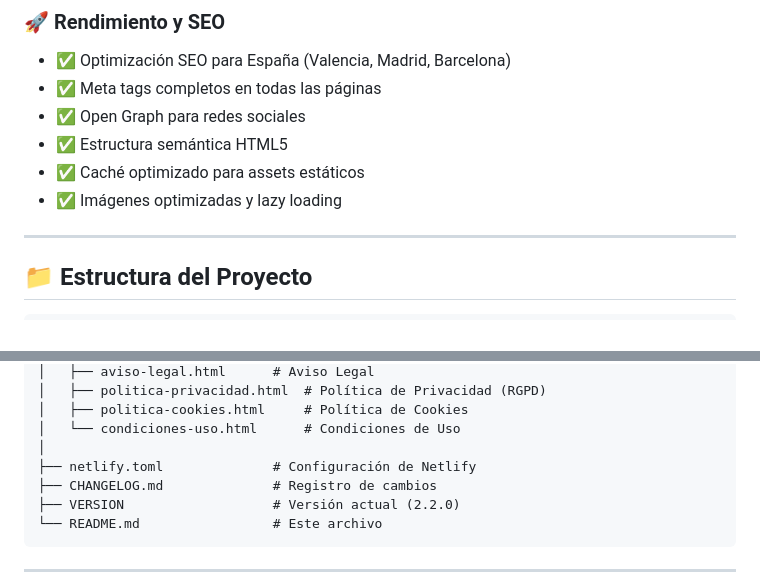
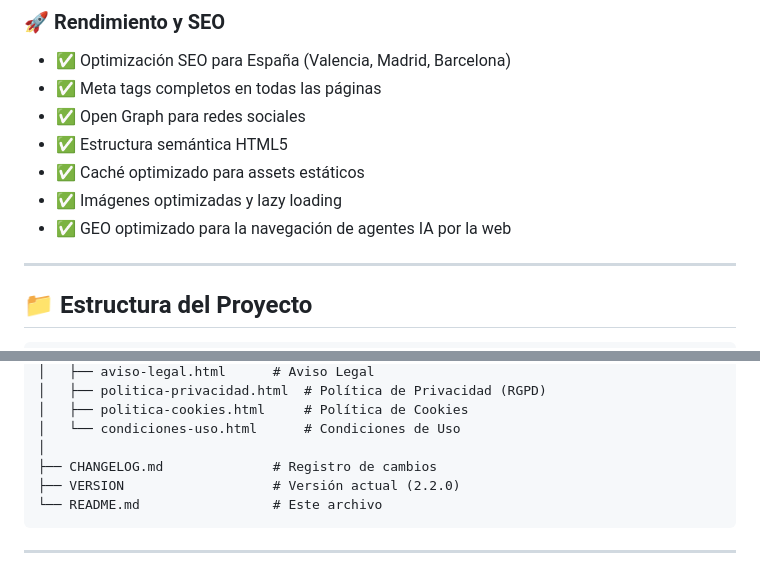
Before and after one commit to 15carles/EscaparateLED.es, a Markdown page: README.md, 2 parts joined by grey strips. Rendered like a GitHub page.

```diff
--- a/README.md
+++ b/README.md
@@ -57,6 +56,7 @@ Plataforma web completa para la promoción y venta de carpetas retroiluminadas L
 - ✅ Estructura semántica HTML5
 - ✅ Caché optimizado para assets estáticos
 - ✅ Imágenes optimizadas y lazy loading
+- ✅ GEO optimizado para la navegación de agentes IA por la web
 
 ---
 
@@ -96,7 +96,6 @@ led-escaparate/
 │   ├── politica-cookies.html     # Política de Cookies
 │   └── condiciones-uso.html      # Condiciones de Uso
 │
-├── netlify.toml              # Configuración de Netlify
 ├── CHANGELOG.md              # Registro de cambios
 ├── VERSION                   # Versión actual (2.2.0)
 └── README.md                 # Este archivo
```
Also changed, not shown: other parts of README.md (+0 -1 lines).
